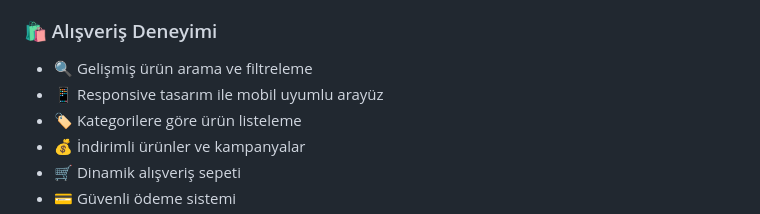
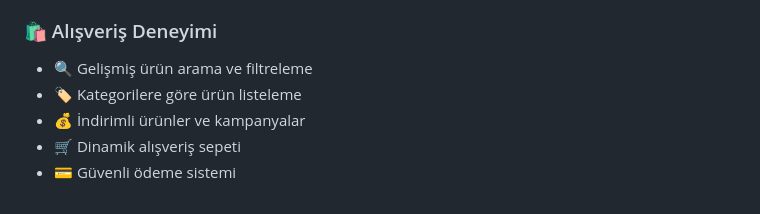
Before and after one commit to GokhanGuclu/sanalmarket, a Markdown page: README.md, the part around the change. Drawn GitHub-style.

Commit message:
Son Yükleme

```diff
--- a/README.md
+++ b/README.md
@@ -14,7 +14,6 @@ Modern ve kullanıcı dostu bir e-ticaret deneyimi sunan sanal market uygulamas
 
 ### 🛍️ Alışveriş Deneyimi
 - 🔍 Gelişmiş ürün arama ve filtreleme
-- 📱 Responsive tasarım ile mobil uyumlu arayüz
 - 🏷️ Kategorilere göre ürün listeleme
 - 💰 İndirimli ürünler ve kampanyalar
 - 🛒 Dinamik alışveriş sepeti
```
